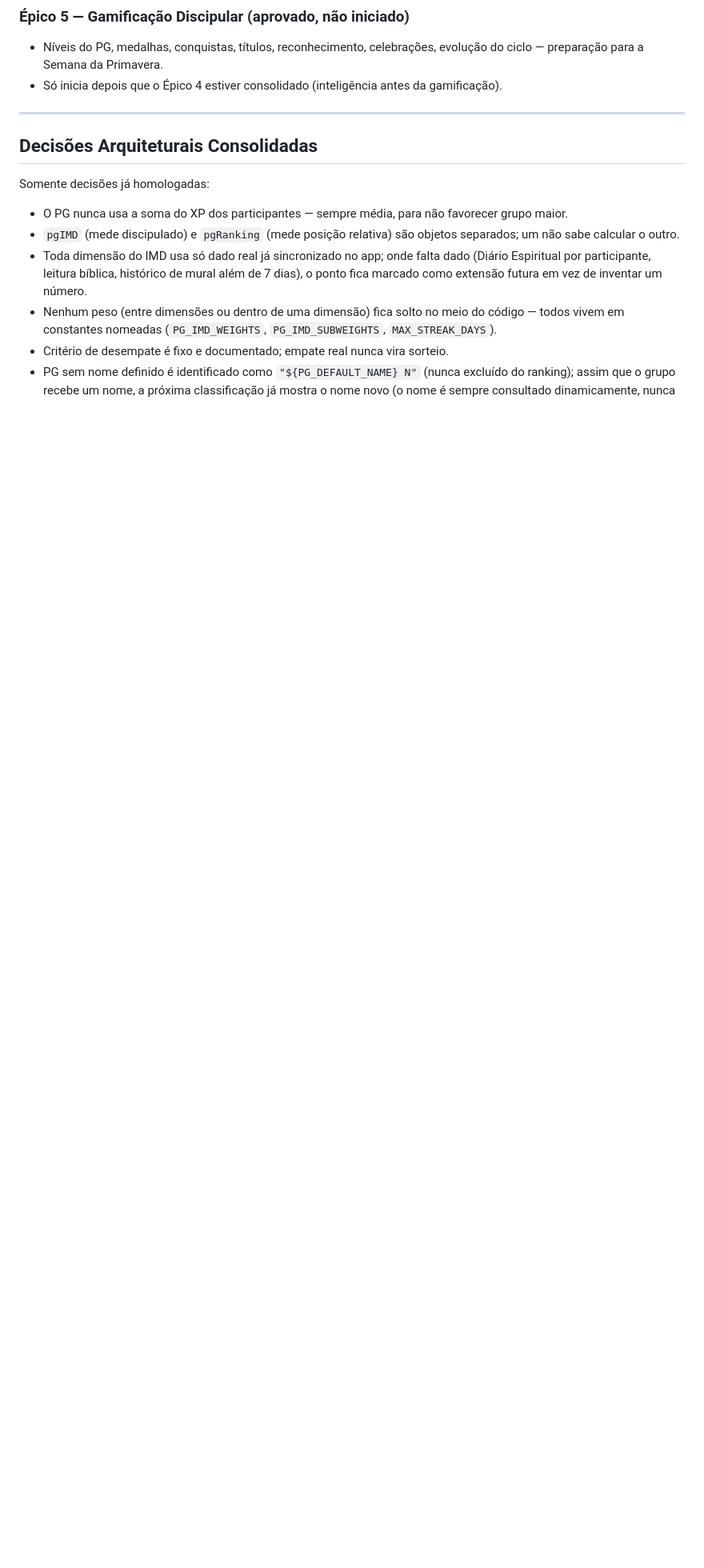
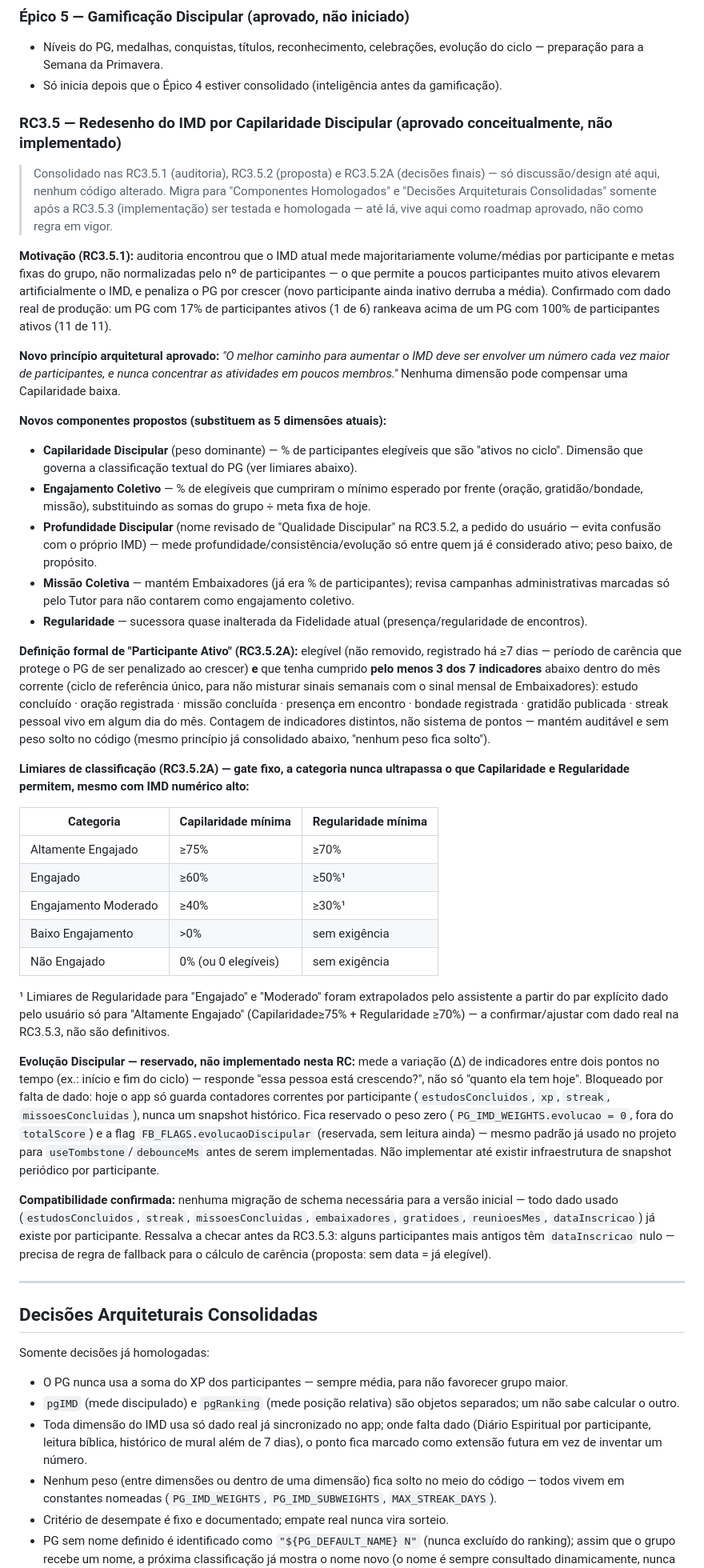
Before and after one commit to capelaniahospitalar/jornada-pequenos-grupos, a Markdown page: ARCHITECTURE.md, the part around the change. Shown at 80% size. GitHub-like rendering; blank space fills up the shorter version.

Commit message:
IMD
ATUALIZAÇÃO DO IMD

```diff
--- a/ARCHITECTURE.md
+++ b/ARCHITECTURE.md
@@ -185,6 +185,76 @@ durante o RC3.2, registrado para investigação futura, sem alterar comportament
   preparação para a Semana da Primavera.
 - Só inicia depois que o Épico 4 estiver consolidado (inteligência antes da gamificação).
 
+### RC3.5 — Redesenho do IMD por Capilaridade Discipular (aprovado conceitualmente, não implementado)
+
+> Consolidado nas RC3.5.1 (auditoria), RC3.5.2 (proposta) e RC3.5.2A (decisões finais) — só
+> discussão/design até aqui, nenhum código alterado. Migra para "Componentes Homologados" e
+> "Decisões Arquiteturais Consolidadas" somente após a RC3.5.3 (implementação) ser testada e
+> homologada — até lá, vive aqui como roadmap aprovado, não como regra em vigor.
+
+**Motivação (RC3.5.1):** auditoria encontrou que o IMD atual mede majoritariamente volume/médias
+por participante e metas fixas do grupo, não normalizadas pelo nº de participantes — o que permite
+a poucos participantes muito ativos elevarem artificialmente o IMD, e penaliza o PG por crescer
+(novo participante ainda inativo derruba a média). Confirmado com dado real de produção: um PG com
+17% de participantes ativos (1 de 6) rankeava acima de um PG com 100% de participantes ativos (11
+de 11).
+
+**Novo princípio arquitetural aprovado:** *"O melhor caminho para aumentar o IMD deve ser envolver
+um número cada vez maior de participantes, e nunca concentrar as atividades em poucos membros."*
+Nenhuma dimensão pode compensar uma Capilaridade baixa.
+
+**Novos componentes propostos (substituem as 5 dimensões atuais):**
+- **Capilaridade Discipular** (peso dominante) — % de participantes elegíveis que são "ativos no
+  ciclo". Dimensão que governa a classificação textual do PG (ver limiares abaixo).
+- **Engajamento Coletivo** — % de elegíveis que cumpriram o mínimo esperado por frente (oração,
+  gratidão/bondade, missão), substituindo as somas do grupo ÷ meta fixa de hoje.
+- **Profundidade Discipular** (nome revisado de "Qualidade Discipular" na RC3.5.2, a pedido do
+  usuário — evita confusão com o próprio IMD) — mede profundidade/consistência/evolução só entre
+  quem já é considerado ativo; peso baixo, de propósito.
+- **Missão Coletiva** — mantém Embaixadores (já era % de participantes); revisa campanhas
+  administrativas marcadas só pelo Tutor para não contarem como engajamento coletivo.
+- **Regularidade** — sucessora quase inalterada da Fidelidade atual (presença/regularidade de
+  encontros).
+
+**Definição formal de "Participante Ativo" (RC3.5.2A):** elegível (não removido, registrado há
+≥7 dias — período de carência que protege o PG de ser penalizado ao crescer) **e** que tenha
+cumprido **pelo menos 3 dos 7 indicadores** abaixo dentro do mês corrente (ciclo de referência
+único, para não misturar sinais semanais com o sinal mensal de Embaixadores):
+estudo concluído · oração registrada · missão concluída · presença em encontro · bondade
+registrada · gratidão publicada · streak pessoal vivo em algum dia do mês. Contagem de indicadores
+distintos, não sistema de pontos — mantém auditável e sem peso solto no código (mesmo princípio já
+consolidado abaixo, "nenhum peso fica solto").
+
+**Limiares de classificação (RC3.5.2A) — gate fixo, a categoria nunca ultrapassa o que Capilaridade
+e Regularidade permitem, mesmo com IMD numérico alto:**
+
+| Categoria | Capilaridade mínima | Regularidade mínima |
+|---|---|---|
+| Altamente Engajado | ≥75% | ≥70% |
+| Engajado | ≥60% | ≥50%¹ |
+| Engajamento Moderado | ≥40% | ≥30%¹ |
+| Baixo Engajamento | >0% | sem exigência |
+| Não Engajado | 0% (ou 0 elegíveis) | sem exigência |
+
+¹ Limiares de Regularidade para "Engajado" e "Moderado" foram extrapolados pelo assistente a partir
+do par explícito dado pelo usuário só para "Altamente Engajado" (Capilaridade≥75% + Regularidade
+≥70%) — a confirmar/ajustar com dado real na RC3.5.3, não são definitivos.
+
+**Evolução Discipular — reservado, não implementado nesta RC:** mede a variação (Δ) de indicadores
+entre dois pontos no tempo (ex.: início e fim do ciclo) — responde "essa pessoa está crescendo?",
+não só "quanto ela tem hoje". Bloqueado por falta de dado: hoje o app só guarda contadores
+correntes por participante (`estudosConcluidos`, `xp`, `streak`, `missoesConcluidas`), nunca um
+snapshot histórico. Fica reservado o peso zero (`PG_IMD_WEIGHTS.evolucao = 0`, fora do
+`totalScore`) e a flag `FB_FLAGS.evolucaoDiscipular` (reservada, sem leitura ainda) — mesmo padrão
+já usado no projeto para `useTombstone`/`debounceMs` antes de serem implementadas. Não implementar
+até existir infraestrutura de snapshot periódico por participante.
+
+**Compatibilidade confirmada:** nenhuma migração de schema necessária para a versão inicial — todo
+dado usado (`estudosConcluidos`, `streak`, `missoesConcluidas`, `embaixadores`, `gratidoes`,
+`reunioesMes`, `dataInscricao`) já existe por participante. Ressalva a checar antes da RC3.5.3:
+alguns participantes mais antigos têm `dataInscricao` nulo — precisa de regra de fallback para o
+cálculo de carência (proposta: sem data = já elegível).
+
 ---
 
 ## Decisões Arquiteturais Consolidadas
```
